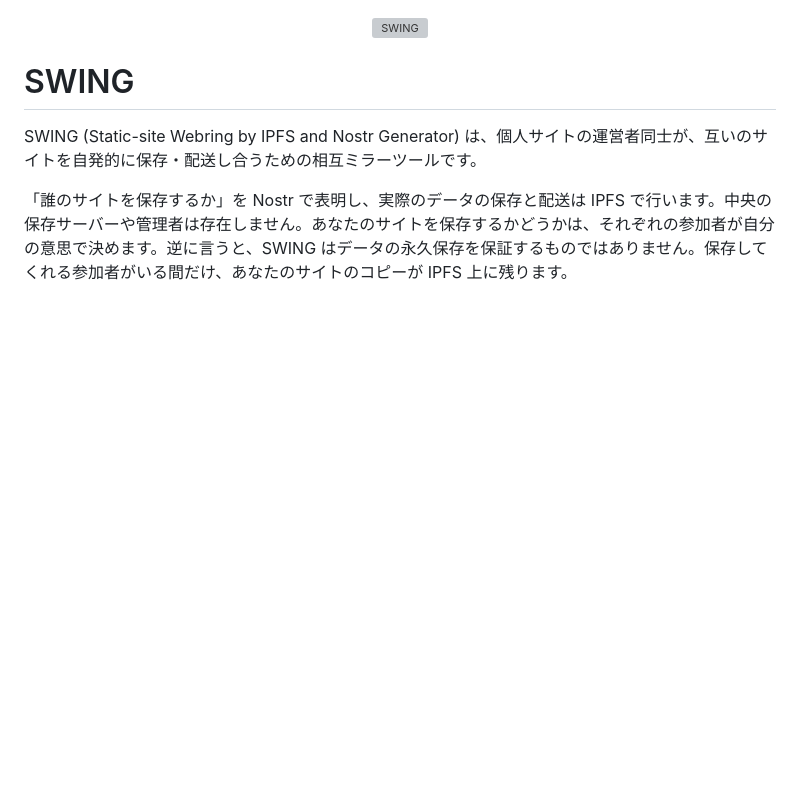
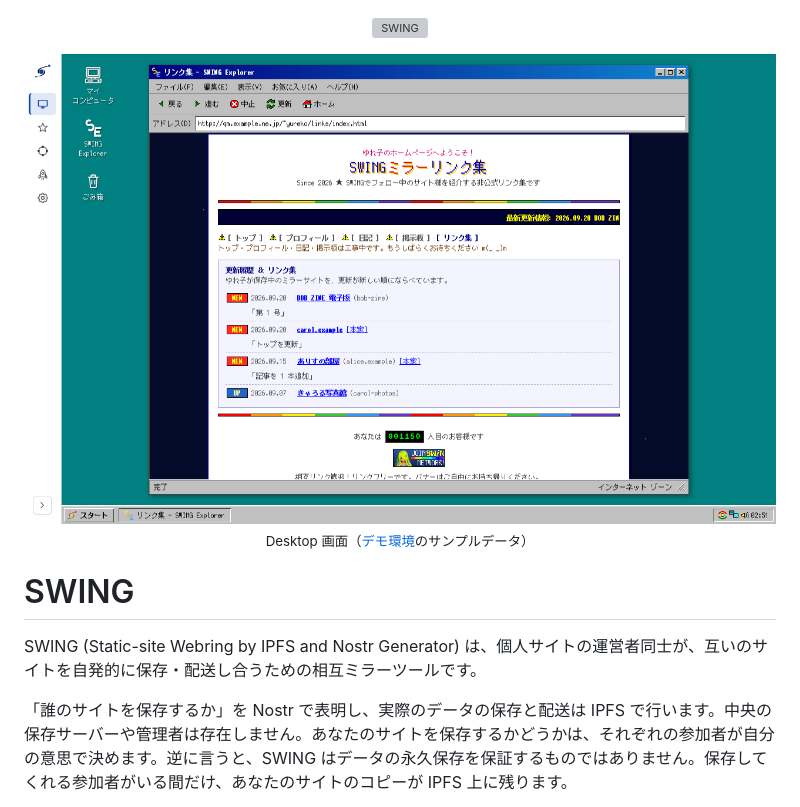
Before and after one commit to amane-katagiri/swing, a Markdown page: README.md, the part around the change. Drawn GitHub-style; pictures changed too: docs/assets/dashboard-desktop.png (added); blank space fills up the shorter version; grey boxes are pictures that could not be loaded.

Commit message:
Show the dashboard Desktop screen under the README logo
Co-Authored-By: Claude Opus 5 (1M context) <noreply@anthropic.com>
Claude-Session: https://claude.ai/code/session_0134APvXjKQsXer5pZwHBe6C

```diff
--- a/README.md
+++ b/README.md
@@ -3,6 +3,12 @@
     <source media="(prefers-color-scheme: dark)" srcset="docs/assets/swing-lockup-dark.svg">
     <img src="docs/assets/swing-lockup.svg" alt="SWING" width="460">
   </picture>
+</p>
+
+<p align="center">
+  <img src="docs/assets/dashboard-desktop.png" alt="ダッシュボードの Desktop 画面。Windows 風デスクトップの上のブラウザウィンドウに、保存中のサイトのリンク集が並んでいる" width="900">
+  <br>
+  <sub>Desktop 画面（<a href="docker/demo/README.md">デモ環境</a>のサンプルデータ）</sub>
 </p>
 
 # SWING
```
Also changed, not shown: AGENTS.md (+1 -1 lines).
